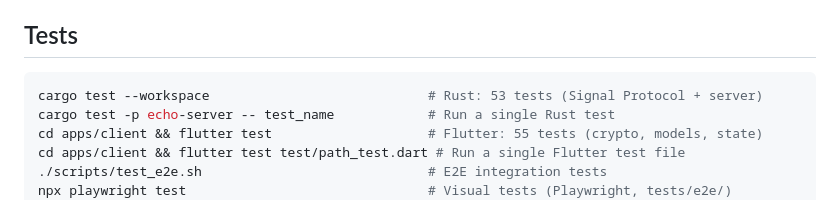
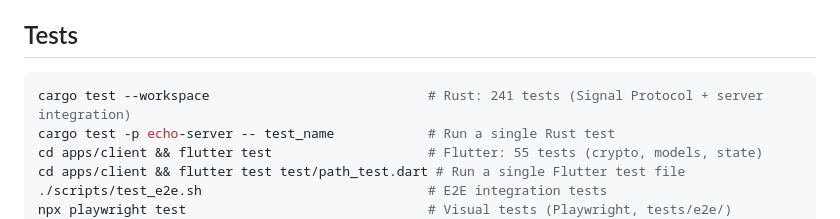
Before and after one commit to NC1107/echo-messenger, a Markdown page: CLAUDE.md, the part around the change. Rendered like a GitHub page.

````diff
--- a/CLAUDE.md
+++ b/CLAUDE.md
@@ -46,7 +46,7 @@ flutter build web --release --pwa-strategy=none --dart-define=APP_VERSION=X.Y.Z
 ## Tests
 
 ```bash
-cargo test --workspace                            # Rust: 53 tests (Signal Protocol + server)
+cargo test --workspace                            # Rust: 241 tests (Signal Protocol + server integration)
 cargo test -p echo-server -- test_name            # Run a single Rust test
 cd apps/client && flutter test                    # Flutter: 55 tests (crypto, models, state)
 cd apps/client && flutter test test/path_test.dart # Run a single Flutter test file
````
Also changed, not shown: README.md (+1 -1 lines).
